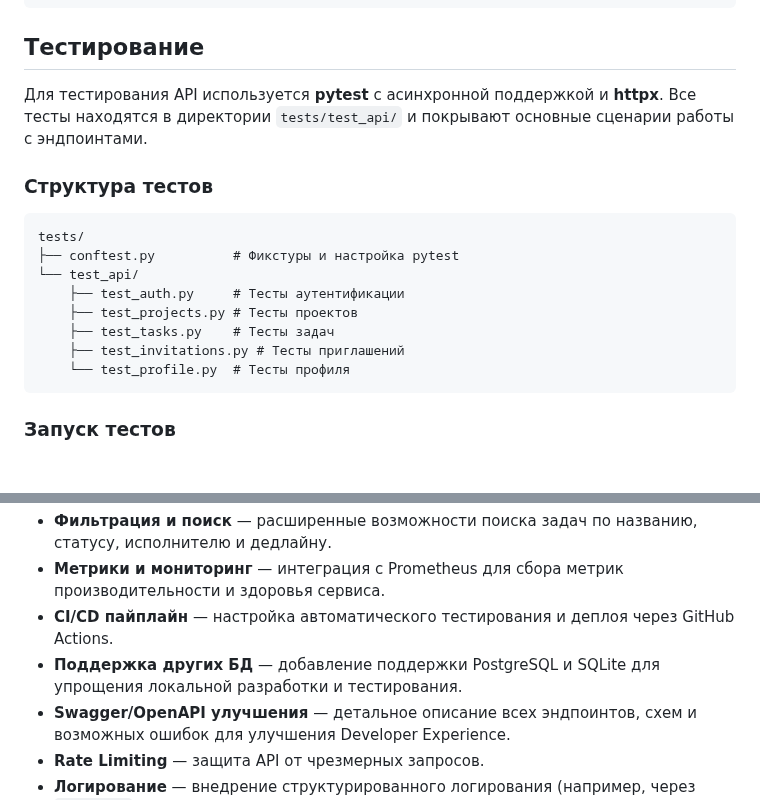
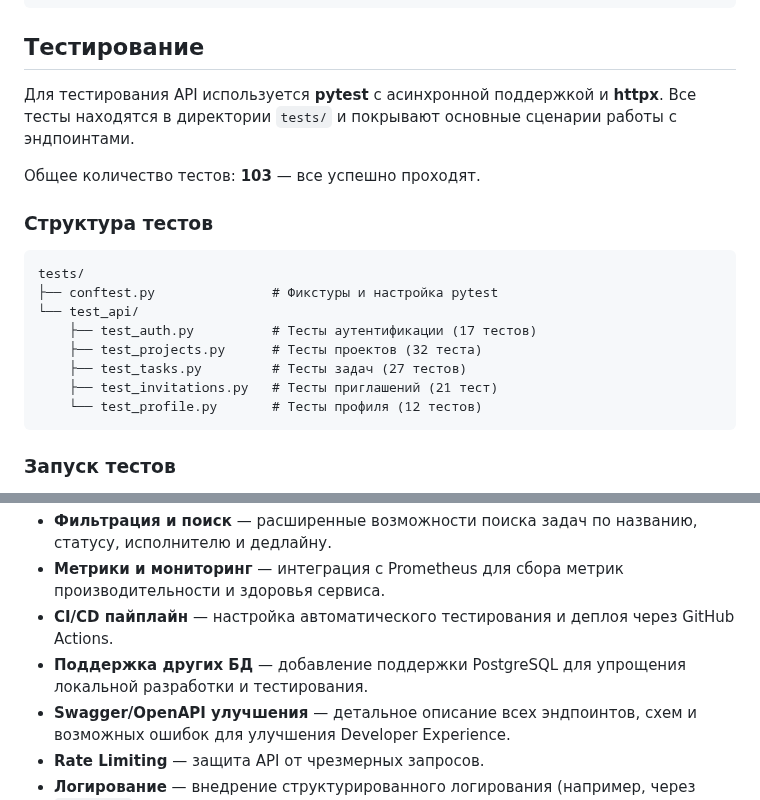
Before and after one commit to SaDDadd/Clarity, a Markdown page: README.md, 2 parts joined by grey strips. Drawn GitHub-style; blank space fills up the shorter version.

````diff
--- a/README.md
+++ b/README.md
@@ -926,19 +926,21 @@ Content-Type: application/json
 
 ## Тестирование
 
-Для тестирования API используется **pytest** с асинхронной поддержкой и **httpx**. Все тесты находятся в директории `tests/test_api/` и покрывают основные сценарии работы с эндпоинтами.
+Для тестирования API используется **pytest** с асинхронной поддержкой и **httpx**. Все тесты находятся в директории `tests/` и покрывают основные сценарии работы с эндпоинтами.
+
+Общее количество тестов: **103** — все успешно проходят.
 
 ### Структура тестов
 
 ```
 tests/
-├── conftest.py          # Фикстуры и настройка pytest
+├── conftest.py               # Фикстуры и настройка pytest
 └── test_api/
-    ├── test_auth.py     # Тесты аутентификации
-    ├── test_projects.py # Тесты проектов
-    ├── test_tasks.py    # Тесты задач
-    ├── test_invitations.py # Тесты приглашений
-    └── test_profile.py  # Тесты профиля
+    ├── test_auth.py          # Тесты аутентификации (17 тестов)
+    ├── test_projects.py      # Тесты проектов (32 теста)
+    ├── test_tasks.py         # Тесты задач (27 тестов)
+    ├── test_invitations.py   # Тесты приглашений (21 тест)
+    └── test_profile.py       # Тесты профиля (12 тестов)
 ```
 
 ### Запуск тестов
@@ -1264,7 +1266,7 @@ Clarity/
 - **Фильтрация и поиск** — расширенные возможности поиска задач по названию, статусу, исполнителю и дедлайну.
 - **Метрики и мониторинг** — интеграция с Prometheus для сбора метрик производительности и здоровья сервиса.
 - **CI/CD пайплайн** — настройка автоматического тестирования и деплоя через GitHub Actions.
-- **Поддержка других БД** — добавление поддержки PostgreSQL и SQLite для упрощения локальной разработки и тестирования.
+- **Поддержка других БД** — добавление поддержки PostgreSQL для упрощения локальной разработки и тестирования.
 - **Swagger/OpenAPI улучшения** — детальное описание всех эндпоинтов, схем и возможных ошибок для улучшения Developer Experience.
 - **Rate Limiting** — защита API от чрезмерных запросов.
 - **Логирование** — внедрение структурированного логирования (например, через `structlog`) для упрощения отладки и мониторинга.
````
